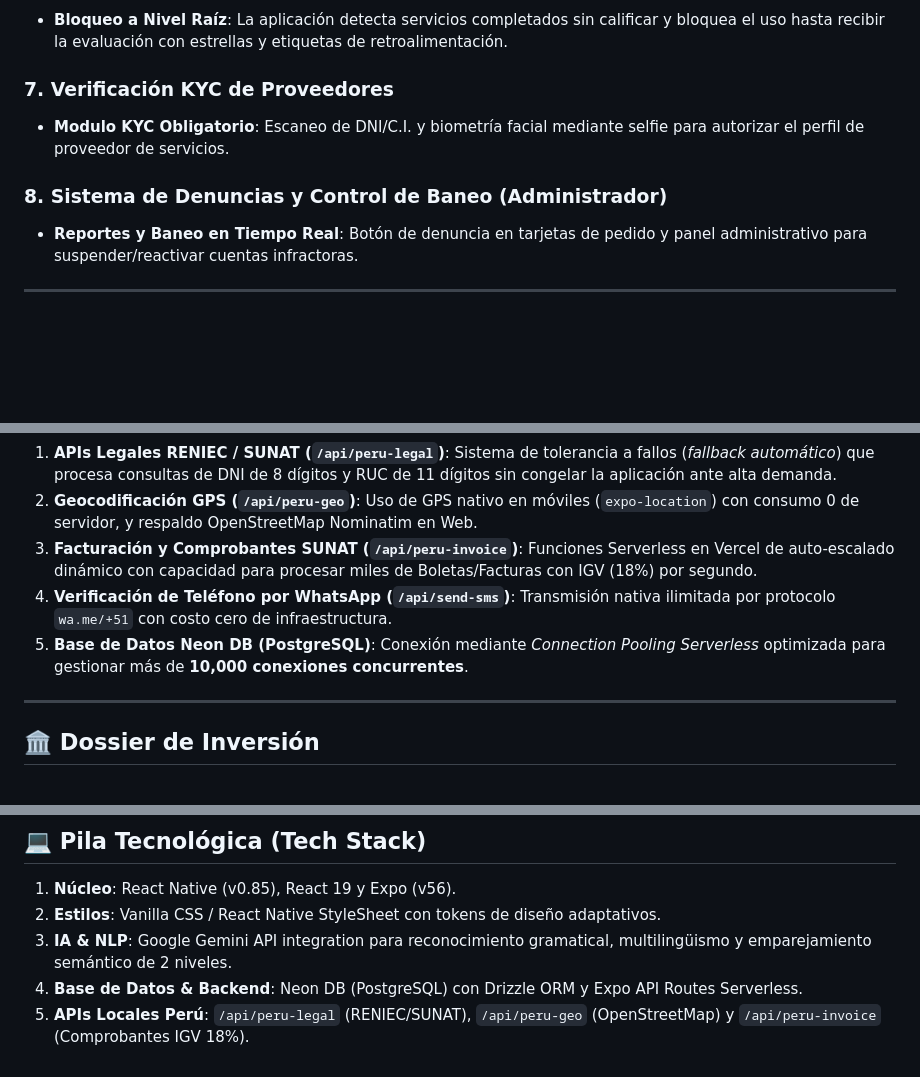
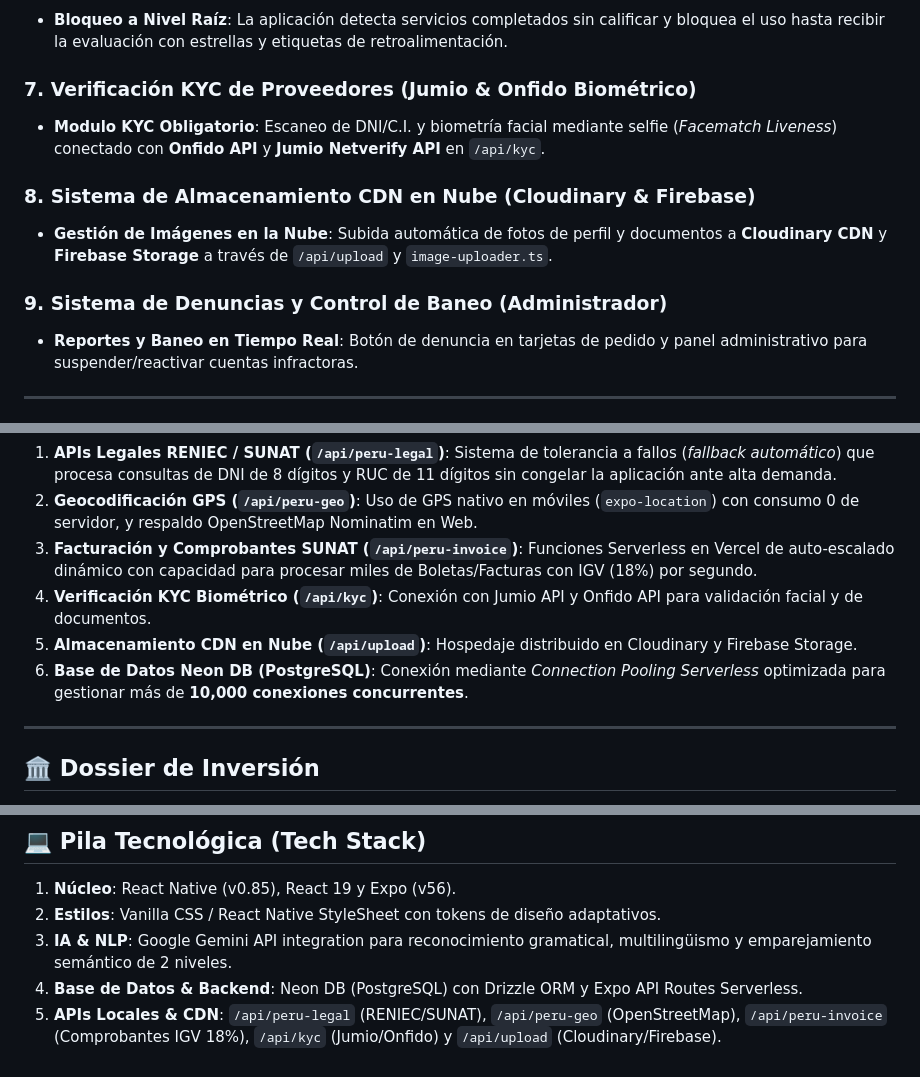
Before and after one commit to Todo-Yaa/TodoYa, a Markdown page: README.md, 3 parts joined by grey strips. GitHub-like rendering; blank space fills up the shorter version.

Commit message:
docs: actualizar README.md con las integraciones de Jumio API, Onfido API, Cloudinary API y Firebase Storage API

```diff
--- a/README.md
+++ b/README.md
@@ -46,10 +46,13 @@
 ### 6. Sistema de Calificación Forzada con Bloqueo (Estilo Jango)
 * **Bloqueo a Nivel Raíz**: La aplicación detecta servicios completados sin calificar y bloquea el uso hasta recibir la evaluación con estrellas y etiquetas de retroalimentación.
 
-### 7. Verificación KYC de Proveedores
-* **Modulo KYC Obligatorio**: Escaneo de DNI/C.I. y biometría facial mediante selfie para autorizar el perfil de proveedor de servicios.
+### 7. Verificación KYC de Proveedores (Jumio & Onfido Biométrico)
+* **Modulo KYC Obligatorio**: Escaneo de DNI/C.I. y biometría facial mediante selfie (*Facematch Liveness*) conectado con **Onfido API** y **Jumio Netverify API** en `/api/kyc`.
 
-### 8. Sistema de Denuncias y Control de Baneo (Administrador)
+### 8. Sistema de Almacenamiento CDN en Nube (Cloudinary & Firebase)
+* **Gestión de Imágenes en la Nube**: Subida automática de fotos de perfil y documentos a **Cloudinary CDN** y **Firebase Storage** a través de `/api/upload` y `image-uploader.ts`.
+
+### 9. Sistema de Denuncias y Control de Baneo (Administrador)
 * **Reportes y Baneo en Tiempo Real**: Botón de denuncia en tarjetas de pedido y panel administrativo para suspender/reactivar cuentas infractoras.
 
 ---
@@ -61,8 +64,9 @@ La arquitectura de **Todo Ya** ha sido sometida a análisis y pruebas de concurr
 1. **APIs Legales RENIEC / SUNAT (`/api/peru-legal`)**: Sistema de tolerancia a fallos (*fallback automático*) que procesa consultas de DNI de 8 dígitos y RUC de 11 dígitos sin congelar la aplicación ante alta demanda.
 2. **Geocodificación GPS (`/api/peru-geo`)**: Uso de GPS nativo en móviles (`expo-location`) con consumo 0 de servidor, y respaldo OpenStreetMap Nominatim en Web.
 3. **Facturación y Comprobantes SUNAT (`/api/peru-invoice`)**: Funciones Serverless en Vercel de auto-escalado dinámico con capacidad para procesar miles de Boletas/Facturas con IGV (18%) por segundo.
-4. **Verificación de Teléfono por WhatsApp (`/api/send-sms`)**: Transmisión nativa ilimitada por protocolo `wa.me/+51` con costo cero de infraestructura.
-5. **Base de Datos Neon DB (PostgreSQL)**: Conexión mediante *Connection Pooling Serverless* optimizada para gestionar más de **10,000 conexiones concurrentes**.
+4. **Verificación KYC Biométrico (`/api/kyc`)**: Conexión con Jumio API y Onfido API para validación facial y de documentos.
+5. **Almacenamiento CDN en Nube (`/api/upload`)**: Hospedaje distribuido en Cloudinary y Firebase Storage.
+6. **Base de Datos Neon DB (PostgreSQL)**: Conexión mediante *Connection Pooling Serverless* optimizada para gestionar más de **10,000 conexiones concurrentes**.
 
 ---
 
@@ -79,4 +83,4 @@ El proyecto cuenta con su documentación ejecutiva estructurada en:
 2. **Estilos**: Vanilla CSS / React Native StyleSheet con tokens de diseño adaptativos.
 3. **IA & NLP**: Google Gemini API integration para reconocimiento gramatical, multilingüismo y emparejamiento semántico de 2 niveles.
 4. **Base de Datos & Backend**: Neon DB (PostgreSQL) con Drizzle ORM y Expo API Routes Serverless.
-5. **APIs Locales Perú**: `/api/peru-legal` (RENIEC/SUNAT), `/api/peru-geo` (OpenStreetMap) y `/api/peru-invoice` (Comprobantes IGV 18%).
+5. **APIs Locales & CDN**: `/api/peru-legal` (RENIEC/SUNAT), `/api/peru-geo` (OpenStreetMap), `/api/peru-invoice` (Comprobantes IGV 18%), `/api/kyc` (Jumio/Onfido) y `/api/upload` (Cloudinary/Firebase).
```
